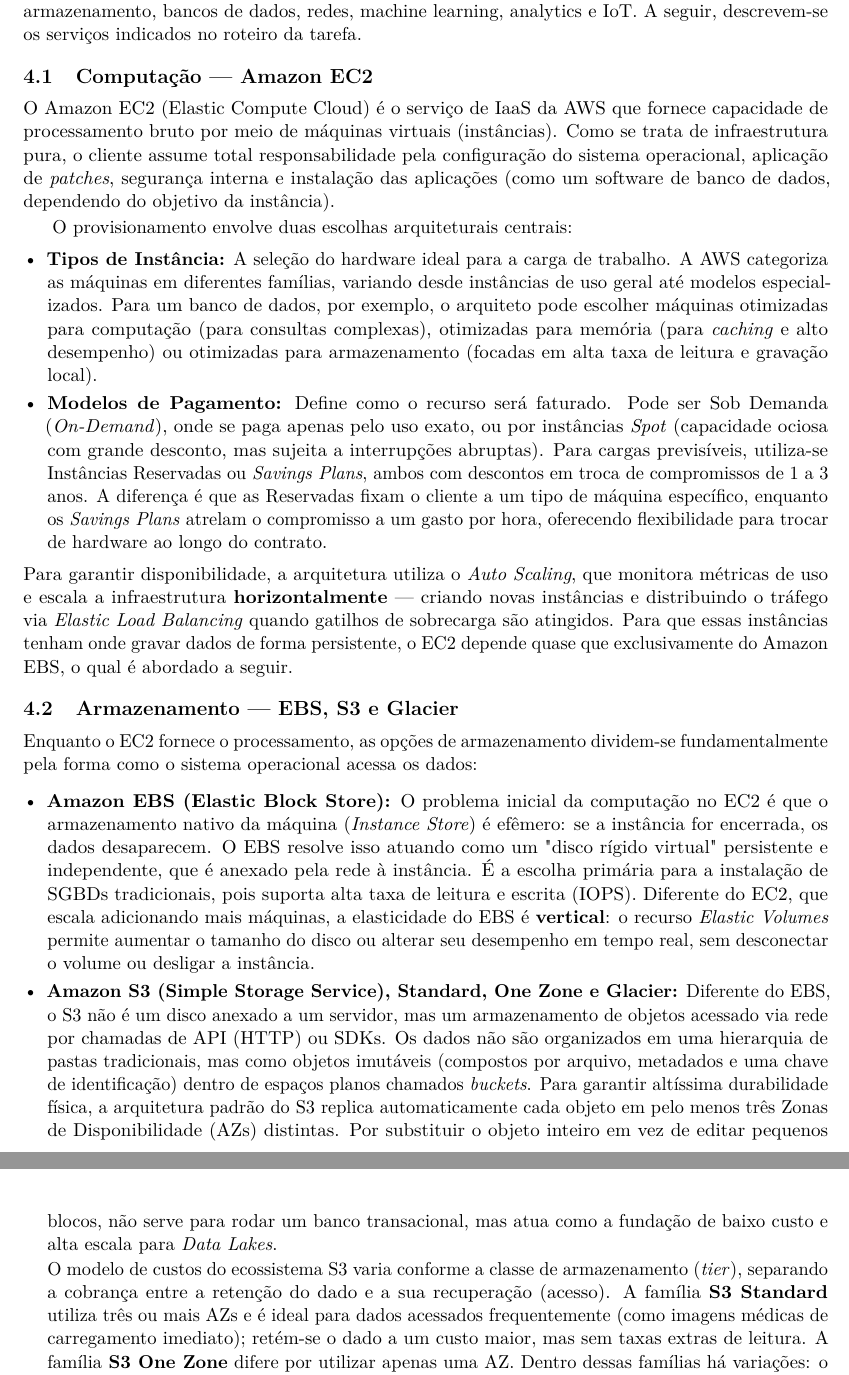
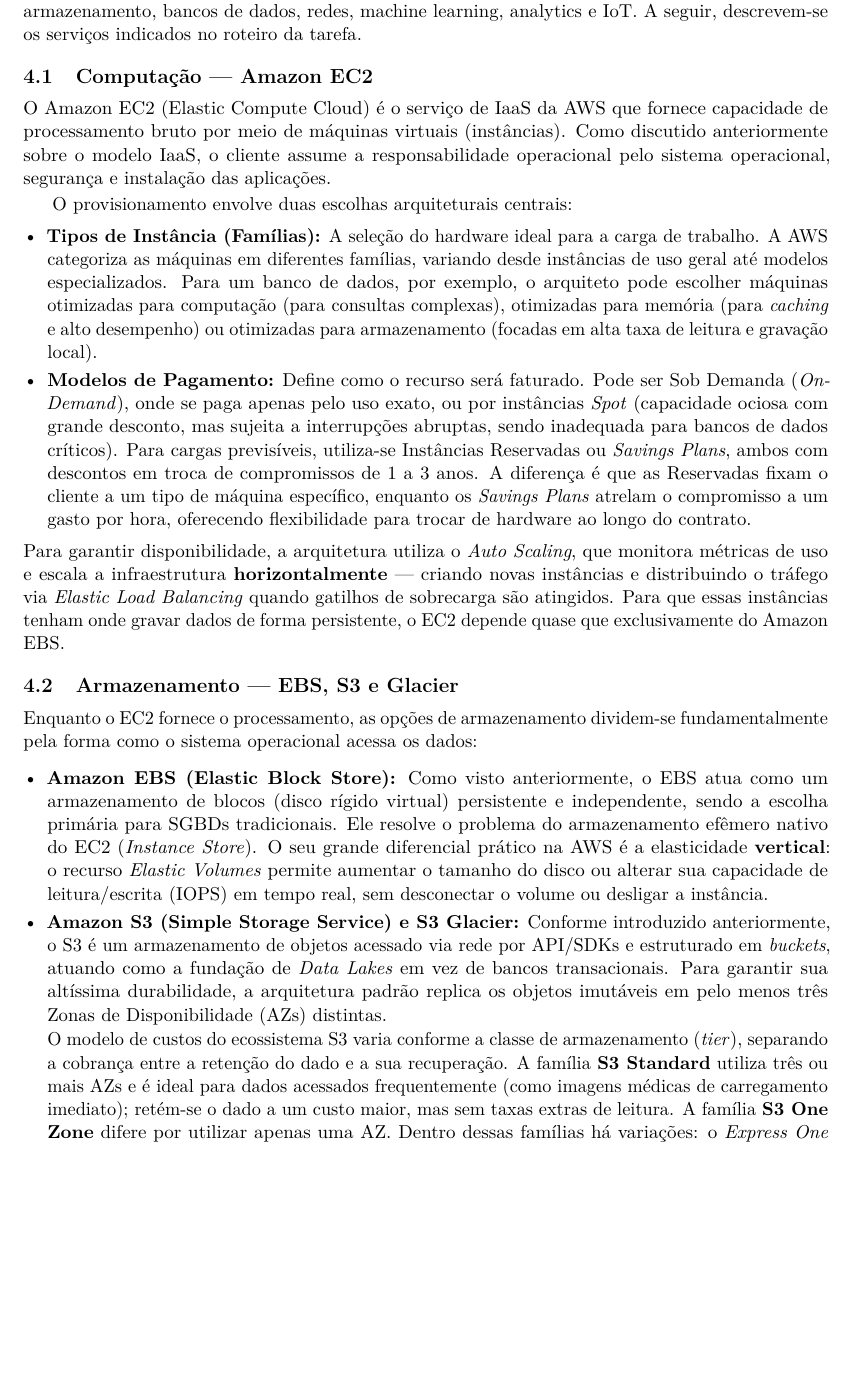
Before and after one commit to guilherme-hu/Trabalho-CBD, a LaTeX document (Cloud Computing & Cloud Storages/relatorio.tex): two parts of pages 11 and 12 of 21 before the commit and part of page 11 of 21 after it, the two joined at a grey line, cut so that both start at the same text, the shorter picture padded with empty space. Compiled offline with pdfLaTeX.

Commit message:
Cloud .tex - S3,EBS,EC2 menos repetitivo, menciona partes anteriores

```diff
--- a/Cloud Computing & Cloud Storages/relatorio.tex
+++ b/Cloud Computing & Cloud Storages/relatorio.tex
@@ -346,24 +346,26 @@
 A Amazon Web Services (AWS), lançada em 2006, é atualmente uma das maiores e mais completas plataformas de nuvem pública do mundo, oferecendo mais de 200 serviços em áreas como computação, armazenamento, bancos de dados, redes, machine learning, analytics e IoT. A seguir, descrevem-se os serviços indicados no roteiro da tarefa.
 
 \subsection{Computação --- Amazon EC2}
-O Amazon EC2 (Elastic Compute Cloud) é o serviço de IaaS da AWS que fornece capacidade de processamento bruto por meio de máquinas virtuais (instâncias). Como se trata de infraestrutura pura, o cliente assume total responsabilidade pela configuração do sistema operacional, aplicação de \emph{patches}, segurança interna e instalação das aplicações (como um software de banco de dados, dependendo do objetivo da instância).
+O Amazon EC2 (Elastic Compute Cloud) é o serviço de IaaS da AWS que fornece capacidade de processamento bruto por meio de máquinas virtuais (instâncias). Como discutido anteriormente sobre o modelo IaaS, o cliente assume a responsabilidade operacional pelo sistema operacional, segurança e instalação das aplicações.
 
 O provisionamento envolve duas escolhas arquiteturais centrais:
 \begin{itemize}[leftmargin=*]
-    \item \textbf{Tipos de Instância:} A seleção do hardware ideal para a carga de trabalho. A AWS categoriza as máquinas em diferentes famílias, variando desde instâncias de uso geral até modelos especializados. Para um banco de dados, por exemplo, o arquiteto pode escolher máquinas otimizadas para computação (para consultas complexas), otimizadas para memória (para \emph{caching} e alto desempenho) ou otimizadas para armazenamento (focadas em alta taxa de leitura e gravação local).
-    \item \textbf{Modelos de Pagamento:} Define como o recurso será faturado. Pode ser Sob Demanda (\emph{On-Demand}), onde se paga apenas pelo uso exato, ou por instâncias \emph{Spot} (capacidade ociosa com grande desconto, mas sujeita a interrupções abruptas). Para cargas previsíveis, utiliza-se Instâncias Reservadas ou \emph{Savings Plans}, ambos com descontos em troca de compromissos de 1 a 3 anos. A diferença é que as Reservadas fixam o cliente a um tipo de máquina específico, enquanto os \emph{Savings Plans} atrelam o compromisso a um gasto por hora, oferecendo flexibilidade para trocar de hardware ao longo do contrato.
+    \item \textbf{Tipos de Instância (Famílias):} A seleção do hardware ideal para a carga de trabalho. A AWS categoriza as máquinas em diferentes famílias, variando desde instâncias de uso geral até modelos especializados. Para um banco de dados, por exemplo, o arquiteto pode escolher máquinas otimizadas para computação (para consultas complexas), otimizadas para memória (para \emph{caching} e alto desempenho) ou otimizadas para armazenamento (focadas em alta taxa de leitura e gravação local).
+    \item \textbf{Modelos de Pagamento:} Define como o recurso será faturado. Pode ser Sob Demanda (\emph{On-Demand}), onde se paga apenas pelo uso exato, ou por instâncias \emph{Spot} (capacidade ociosa com grande desconto, mas sujeita a interrupções abruptas, sendo inadequada para bancos de dados críticos). Para cargas previsíveis, utiliza-se Instâncias Reservadas ou \emph{Savings Plans}, ambos com descontos em troca de compromissos de 1 a 3 anos. A diferença é que as Reservadas fixam o cliente a um tipo de máquina específico, enquanto os \emph{Savings Plans} atrelam o compromisso a um gasto por hora, oferecendo flexibilidade para trocar de hardware ao longo do contrato.
 \end{itemize}
-Para garantir disponibilidade, a arquitetura utiliza o \emph{Auto Scaling}, que monitora métricas de uso e escala a infraestrutura \textbf{horizontalmente} --- criando novas instâncias e distribuindo o tráfego via \emph{Elastic Load Balancing} quando gatilhos de sobrecarga são atingidos. Para que essas instâncias tenham onde gravar dados de forma persistente, o EC2 depende quase que exclusivamente do Amazon EBS, o qual é abordado a seguir.
+Para garantir disponibilidade, a arquitetura utiliza o \emph{Auto Scaling}, que monitora métricas de uso e escala a infraestrutura \textbf{horizontalmente} --- criando novas instâncias e distribuindo o tráfego via \emph{Elastic Load Balancing} quando gatilhos de sobrecarga são atingidos. Para que essas instâncias tenham onde gravar dados de forma persistente, o EC2 depende quase que exclusivamente do Amazon EBS.
 
 \subsection{Armazenamento --- EBS, S3 e Glacier}
 Enquanto o EC2 fornece o processamento, as opções de armazenamento dividem-se fundamentalmente pela forma como o sistema operacional acessa os dados:
 
 \begin{itemize}[leftmargin=*]
-    \item \textbf{Amazon EBS (Elastic Block Store):} O problema inicial da computação no EC2 é que o armazenamento nativo da máquina (\emph{Instance Store}) é efêmero: se a instância for encerrada, os dados desaparecem. O EBS resolve isso atuando como um "disco rígido virtual" persistente e independente, que é anexado pela rede à instância. É a escolha primária para a instalação de SGBDs tradicionais, pois suporta alta taxa de leitura e escrita (IOPS). Diferente do EC2, que escala adicionando mais máquinas, a elasticidade do EBS é \textbf{vertical}: o recurso \emph{Elastic Volumes} permite aumentar o tamanho do disco ou alterar seu desempenho em tempo real, sem desconectar o volume ou desligar a instância.
-    \item \textbf{Amazon S3 (Simple Storage Service), Standard, One Zone e Glacier:} Diferente do EBS, o S3 não é um disco anexado a um servidor, mas um armazenamento de objetos acessado via rede por chamadas de API (HTTP) ou SDKs. Os dados não são organizados em uma hierarquia de pastas tradicionais, mas como objetos imutáveis (compostos por arquivo, metadados e uma chave de identificação) dentro de espaços planos chamados \emph{buckets}. Para garantir altíssima durabilidade física, a arquitetura padrão do S3 replica automaticamente cada objeto em pelo menos três Zonas de Disponibilidade (AZs) distintas. Por substituir o objeto inteiro em vez de editar pequenos blocos, não serve para rodar um banco transacional, mas atua como a fundação de baixo custo e alta escala para \emph{Data Lakes}.
+    \item \textbf{Amazon EBS (Elastic Block Store):} Como visto anteriormente, o EBS atua como um armazenamento de blocos (disco rígido virtual) persistente e independente, sendo a escolha primária para SGBDs tradicionais. Ele resolve o problema do armazenamento efêmero nativo do EC2 (\emph{Instance Store}). O seu grande diferencial prático na AWS é a elasticidade \textbf{vertical}: o recurso \emph{Elastic Volumes} permite aumentar o tamanho do disco ou alterar sua capacidade de leitura/escrita (IOPS) em tempo real, sem desconectar o volume ou desligar a instância.
 
-O modelo de custos do ecossistema S3 varia conforme a classe de armazenamento (\emph{tier}), separando a cobrança entre a retenção do dado e a sua recuperação (acesso). A família \textbf{S3 Standard} utiliza três ou mais AZs e é ideal para dados acessados frequentemente (como imagens médicas de carregamento imediato); retém-se o dado a um custo maior, mas sem taxas extras de leitura. A família \textbf{S3 One Zone} difere por utilizar apenas uma AZ. Dentro dessas famílias há variações: o \emph{Express One Zone} entrega latência baixíssima por um custo de armazenamento maior, enquanto as opções \emph{IA (Infrequent Access)} reduzem o custo de retenção, mas embutem uma taxa financeira na recuperação. Por fim, a família \textbf{S3 Glacier} foca em arquivamento (como retenção legal de longo prazo) e divide-se em três opções: \emph{Instant Retrieval} (mantém acesso em milissegundos, mas com alta taxa financeira de recuperação), \emph{Flexible Retrieval} (armazenamento mais barato, mas a recuperação leva de minutos a horas) e \emph{Deep Archive} (retenção com o menor custo possível, exigindo de 12 a 48 horas para recuperar os dados).
+    \item \textbf{Amazon S3 (Simple Storage Service) e S3 Glacier:} Conforme introduzido anteriormente, o S3 é um armazenamento de objetos acessado via rede por API/SDKs e estruturado em \emph{buckets}, atuando como a fundação de \emph{Data Lakes} em vez de bancos transacionais. Para garantir sua altíssima durabilidade, a arquitetura padrão replica os objetos imutáveis em pelo menos três Zonas de Disponibilidade (AZs) distintas.
+
+    O modelo de custos do ecossistema S3 varia conforme a classe de armazenamento (\emph{tier}), separando a cobrança entre a retenção do dado e a sua recuperação. A família \textbf{S3 Standard} utiliza três ou mais AZs e é ideal para dados acessados frequentemente (como imagens médicas de carregamento imediato); retém-se o dado a um custo maior, mas sem taxas extras de leitura. A família \textbf{S3 One Zone} difere por utilizar apenas uma AZ. Dentro dessas famílias há variações: o \emph{Express One Zone} entrega latência baixíssima por um custo de armazenamento maior, enquanto as opções \emph{IA (Infrequent Access)} reduzem o custo de retenção, mas embutem uma taxa financeira na recuperação. Por fim, a família \textbf{S3 Glacier} foca em arquivamento (como retenção legal de longo prazo) e divide-se em três opções: \emph{Instant Retrieval} (mantém acesso em milissegundos, mas com alta taxa financeira de leitura), \emph{Flexible Retrieval} (armazenamento mais barato, mas a recuperação leva de minutos a horas) e \emph{Deep Archive} (retenção com o menor custo possível, exigindo de 12 a 48 horas para recuperar os dados).
 \end{itemize}
+
 
 \subsection{Banco de Dados --- RDS, Aurora, DynamoDB e Redshift}
 \begin{itemize}[leftmargin=*]
```
